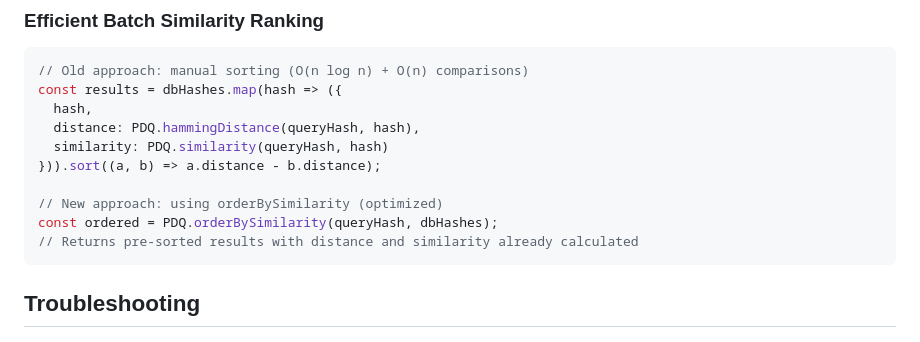
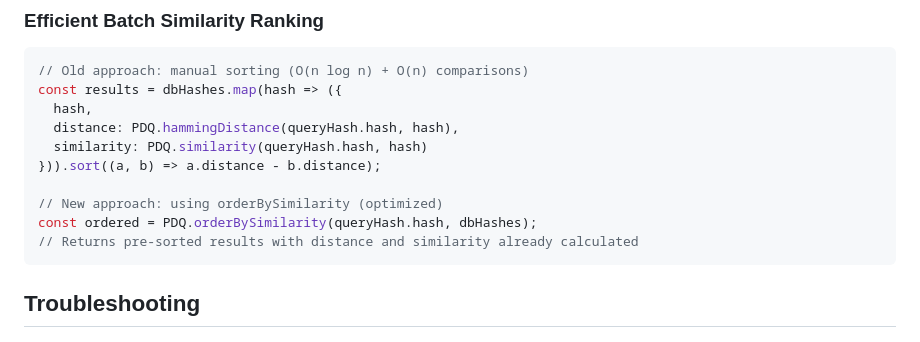
Before and after one commit to Raudbjorn/pdq-wasm, a Markdown page: examples/README.md, the part around the change. Drawn GitHub-style.

Commit message:
fix: Correct queryHash usage in examples documentation
Fixed inconsistency where queryHash (PDQHashResult) was used directly
instead of queryHash.hash (PDQHash/Uint8Array) in the batch ranking example.

PDQ.hash() returns { hash, quality }, so we must use .hash property
when passing to hammingDistance(), similarity(), and orderBySimilarity().

Thanks to gemini-code-assist bot for catching this issue.

Co-Authored-By: Claude <noreply@anthropic.com>

````diff
--- a/examples/README.md
+++ b/examples/README.md
@@ -238,12 +238,12 @@ topResults.forEach((result, i) => {
 // Old approach: manual sorting (O(n log n) + O(n) comparisons)
 const results = dbHashes.map(hash => ({
   hash,
-  distance: PDQ.hammingDistance(queryHash, hash),
-  similarity: PDQ.similarity(queryHash, hash)
+  distance: PDQ.hammingDistance(queryHash.hash, hash),
+  similarity: PDQ.similarity(queryHash.hash, hash)
 })).sort((a, b) => a.distance - b.distance);
 
 // New approach: using orderBySimilarity (optimized)
-const ordered = PDQ.orderBySimilarity(queryHash, dbHashes);
+const ordered = PDQ.orderBySimilarity(queryHash.hash, dbHashes);
 // Returns pre-sorted results with distance and similarity already calculated
 ```
 
````
